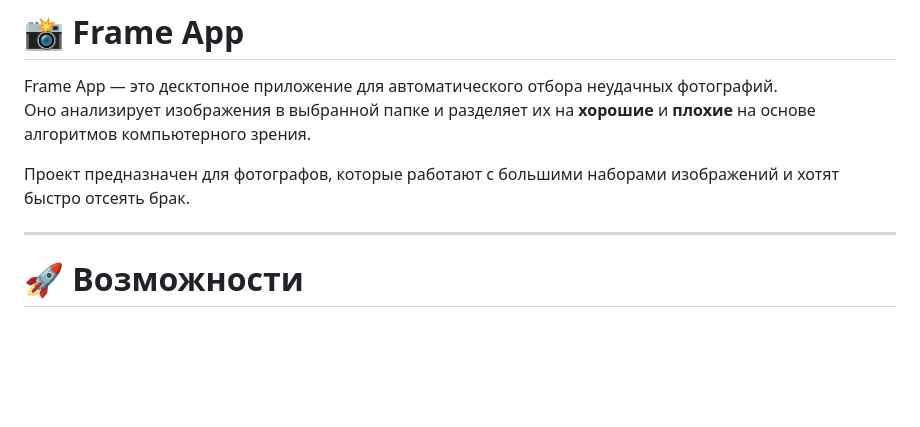
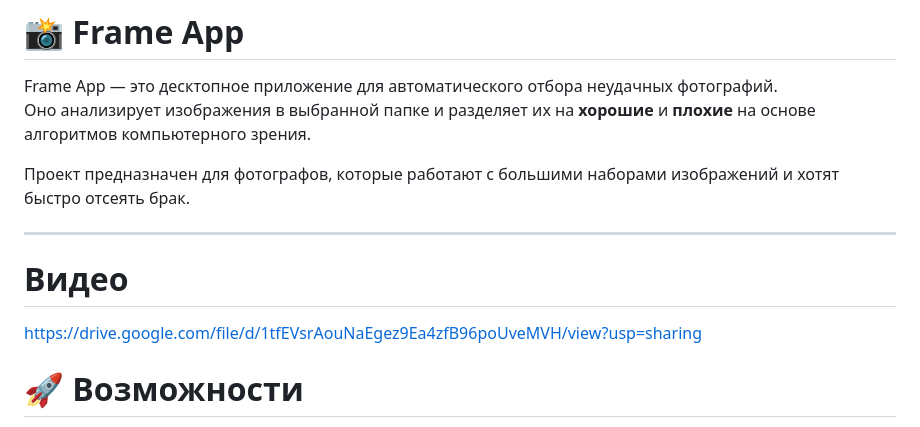
Before and after one commit to xiaomain02/hse_vibe_hack, a Markdown page: README.md, the part around the change. GitHub-like rendering; blank space fills up the shorter version.

```diff
--- a/README.md
+++ b/README.md
@@ -6,6 +6,9 @@ Frame App — это десктопное приложение для автом
 Проект предназначен для фотографов, которые работают с большими наборами изображений и хотят быстро отсеять брак.
 
 ---
+# Видео
+
+https://drive.google.com/file/d/1tfEVsrAouNaEgez9Ea4zfB96poUveMVH/view?usp=sharing
 
 # 🚀 Возможности
 
```
